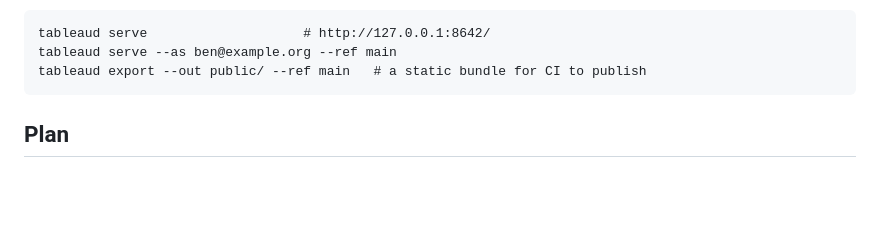
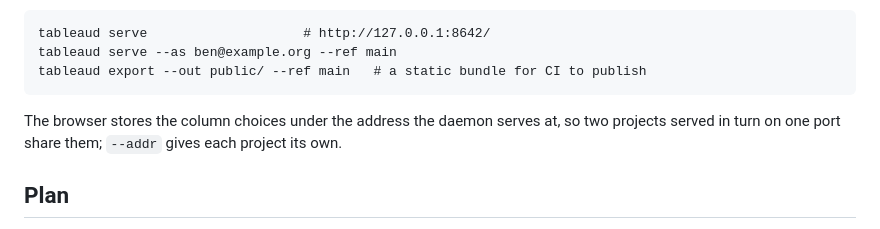
Before and after one commit to nbyoung/tableaud, a Markdown page: README.md, the part around the change. Rendered like a GitHub page; blank space fills up the shorter version.

Commit message:
Say where the stored column choices belong
Model: claude-sonnet-5-5
Co-Authored-By: Claude Sonnet 5.5 <noreply@anthropic.com>

````diff
--- a/README.md
+++ b/README.md
@@ -31,6 +31,8 @@ tableaud serve                    # http://127.0.0.1:8642/
 tableaud serve --as ben@example.org --ref main
 tableaud export --out public/ --ref main   # a static bundle for CI to publish
 ```
+
+The browser stores the column choices under the address the daemon serves at, so two projects served in turn on one port share them; `--addr` gives each project its own.
 
 ## Plan
 
````
